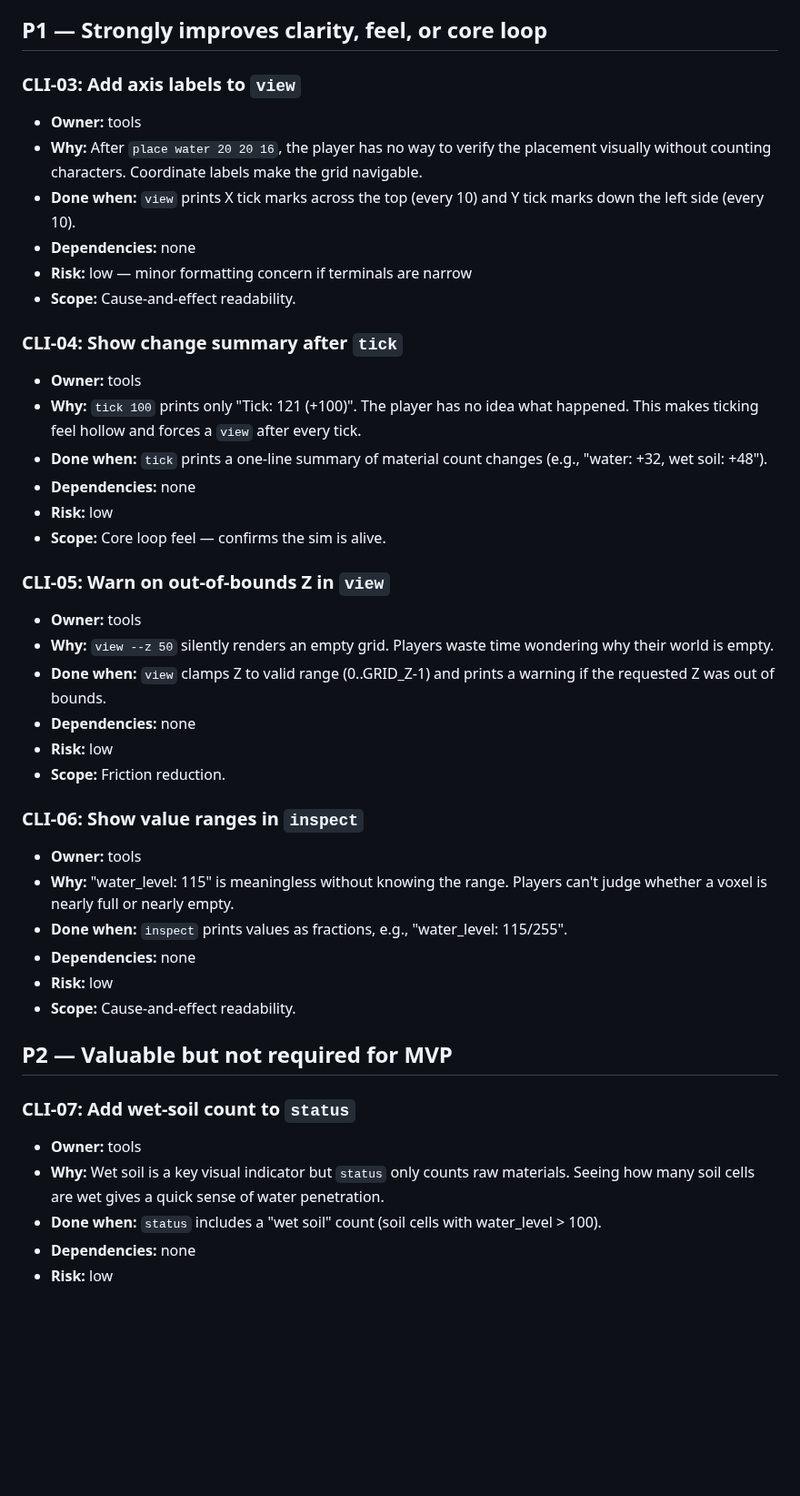
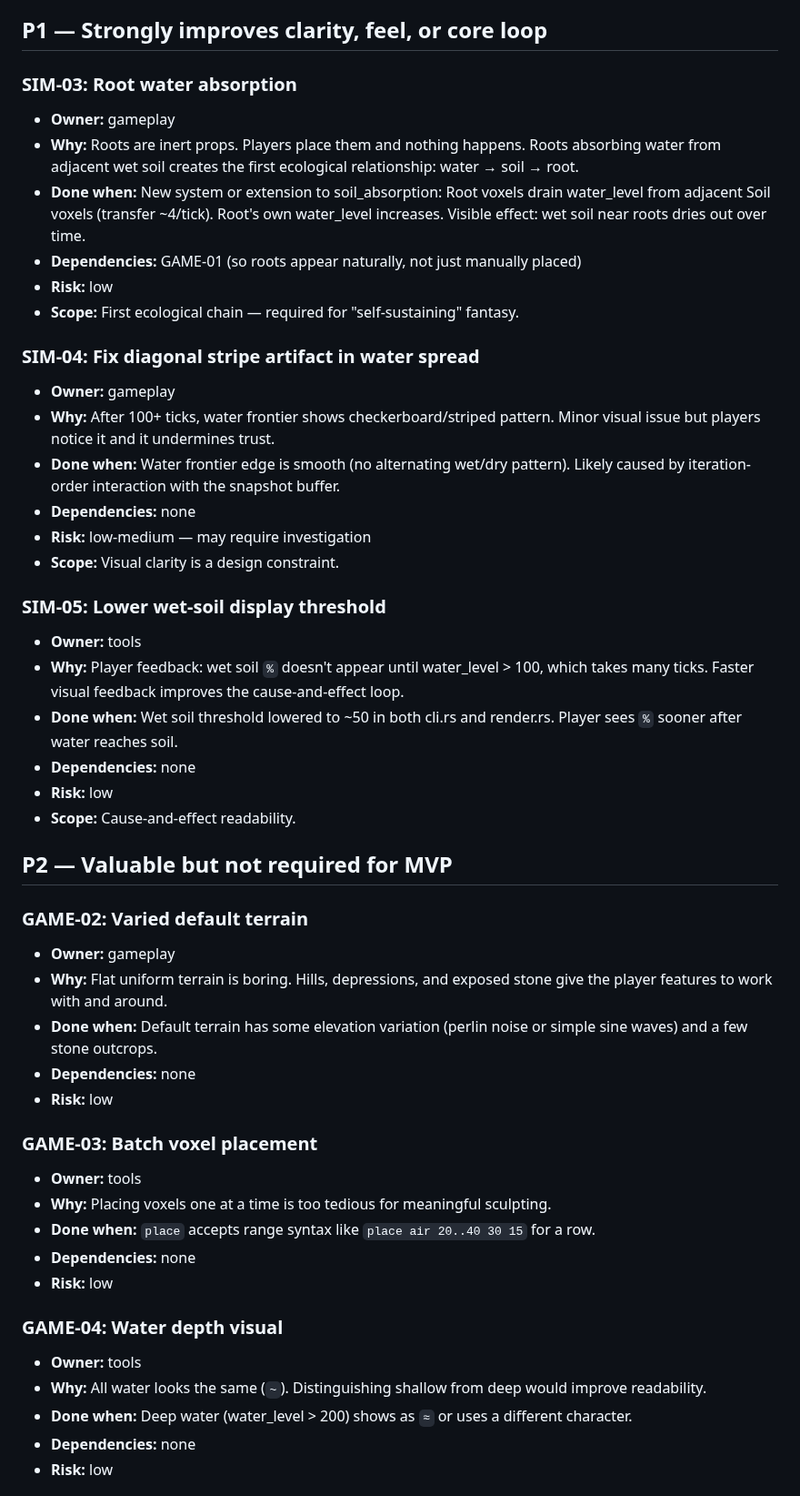
Before and after one commit to johnnysparks/groundwork, a Markdown page: backlog/current.md, the part around one of its changes. Shown at 91% size. Drawn GitHub-style; blank space fills up the shorter version.

```diff
--- a/backlog/current.md
+++ b/backlog/current.md
@@ -22,44 +47,50 @@ _Last updated: 2026-03-11T12:00:00 by Manager_
 
 ## P1 — Strongly improves clarity, feel, or core loop
 
-### CLI-03: Add axis labels to `view`
+### SIM-03: Root water absorption
+- **Owner:** gameplay
+- **Why:** Roots are inert props. Players place them and nothing happens. Roots absorbing water from adjacent wet soil creates the first ecological relationship: water → soil → root.
+- **Done when:** New system or extension to soil_absorption: Root voxels drain water_level from adjacent Soil voxels (transfer ~4/tick). Root's own water_level increases. Visible effect: wet soil near roots dries out over time.
+- **Dependencies:** GAME-01 (so roots appear naturally, not just manually placed)
+- **Risk:** low
+- **Scope:** First ecological chain — required for "self-sustaining" fantasy.
+
+### SIM-04: Fix diagonal stripe artifact in water spread
+- **Owner:** gameplay
+- **Why:** After 100+ ticks, water frontier shows checkerboard/striped pattern. Minor visual issue but players notice it and it undermines trust.
+- **Done when:** Water frontier edge is smooth (no alternating wet/dry pattern). Likely caused by iteration-order interaction with the snapshot buffer.
+- **Dependencies:** none
+- **Risk:** low-medium — may require investigation
+- **Scope:** Visual clarity is a design constraint.
+
+### SIM-05: Lower wet-soil display threshold
 - **Owner:** tools
-- **Why:** After `place water 20 20 16`, the player has no way to verify the placement visually without counting characters. Coordinate labels make the grid navigable.
-- **Done when:** `view` prints X tick marks across the top (every 10) and Y tick marks down the left side (every 10).
-- **Dependencies:** none
-- **Risk:** low — minor formatting concern if terminals are narrow
-- **Scope:** Cause-and-effect readability.
-
-### CLI-04: Show change summary after `tick`
-- **Owner:** tools
-- **Why:** `tick 100` prints only "Tick: 121 (+100)". The player has no idea what happened. This makes ticking feel hollow and forces a `view` after every tick.
-- **Done when:** `tick` prints a one-line summary of material count changes (e.g., "water: +32, wet soil: +48").
-- **Dependencies:** none
-- **Risk:** low
-- **Scope:** Core loop feel — confirms the sim is alive.
-
-### CLI-05: Warn on out-of-bounds Z in `view`
-- **Owner:** tools
-- **Why:** `view --z 50` silently renders an empty grid. Players waste time wondering why their world is empty.
-- **Done when:** `view` clamps Z to valid range (0..GRID_Z-1) and prints a warning if the requested Z was out of bounds.
-- **Dependencies:** none
-- **Risk:** low
-- **Scope:** Friction reduction.
-
-### CLI-06: Show value ranges in `inspect`
-- **Owner:** tools
-- **Why:** "water_level: 115" is meaningless without knowing the range. Players can't judge whether a voxel is nearly full or nearly empty.
-- **Done when:** `inspect` prints values as fractions, e.g., "water_level: 115/255".
+- **Why:** Player feedback: wet soil `%` doesn't appear until water_level > 100, which takes many ticks. Faster visual feedback improves the cause-and-effect loop.
+- **Done when:** Wet soil threshold lowered to ~50 in both cli.rs and render.rs. Player sees `%` sooner after water reaches soil.
 - **Dependencies:** none
 - **Risk:** low
 - **Scope:** Cause-and-effect readability.
 
 ## P2 — Valuable but not required for MVP
 
-### CLI-07: Add wet-soil count to `status`
+### GAME-02: Varied default terrain
+- **Owner:** gameplay
+- **Why:** Flat uniform terrain is boring. Hills, depressions, and exposed stone give the player features to work with and around.
+- **Done when:** Default terrain has some elevation variation (perlin noise or simple sine waves) and a few stone outcrops.
+- **Dependencies:** none
+- **Risk:** low
+
+### GAME-03: Batch voxel placement
 - **Owner:** tools
-- **Why:** Wet soil is a key visual indicator but `status` only counts raw materials. Seeing how many soil cells are wet gives a quick sense of water penetration.
-- **Done when:** `status` includes a "wet soil" count (soil cells with water_level > 100).
+- **Why:** Placing voxels one at a time is too tedious for meaningful sculpting.
+- **Done when:** `place` accepts range syntax like `place air 20..40 30 15` for a row.
+- **Dependencies:** none
+- **Risk:** low
+
+### GAME-04: Water depth visual
+- **Owner:** tools
+- **Why:** All water looks the same (`~`). Distinguishing shallow from deep would improve readability.
+- **Done when:** Deep water (water_level > 200) shows as `≈` or uses a different character.
 - **Dependencies:** none
 - **Risk:** low
 
```
Also changed, not shown: other parts of backlog/current.md (+47 -14 lines), handoffs/manager_to_dev/2026-03-11T13:00:00_seed_growth_loop.md (added, +176 -0 lines), handoffs/manager_to_player/2026-03-11T13:00:00_test_seed_growth.md (added, +36 -0 lines).
